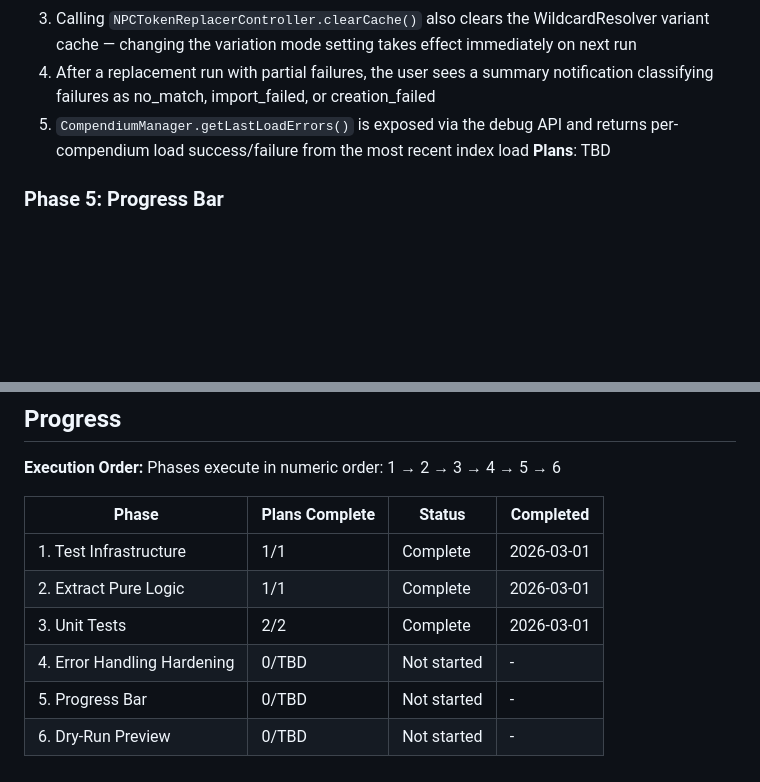
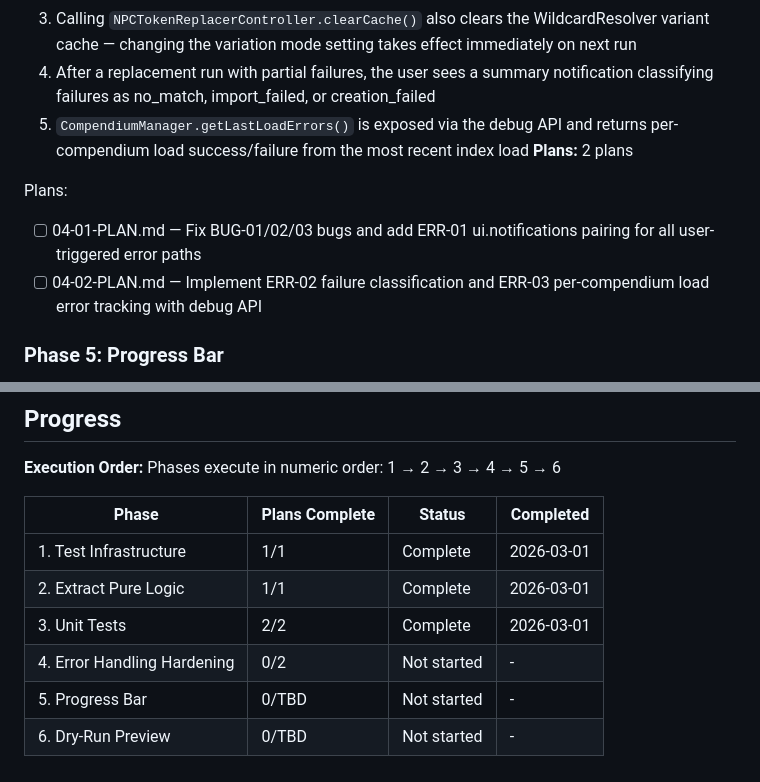
Before and after one commit to Aiacos/npc-token-replacer, a Markdown page: .planning/ROADMAP.md, 2 parts joined by grey strips. GitHub-like rendering; blank space fills up the shorter version.

Commit message:
docs(04-error-handling-hardening): create phase plan

```diff
--- a/.planning/ROADMAP.md
+++ b/.planning/ROADMAP.md
@@ -74,7 +74,11 @@ Plans:
   3. Calling `NPCTokenReplacerController.clearCache()` also clears the WildcardResolver variant cache — changing the variation mode setting takes effect immediately on next run
   4. After a replacement run with partial failures, the user sees a summary notification classifying failures as no_match, import_failed, or creation_failed
   5. `CompendiumManager.getLastLoadErrors()` is exposed via the debug API and returns per-compendium load success/failure from the most recent index load
-**Plans**: TBD
+**Plans:** 2 plans
+
+Plans:
+- [ ] 04-01-PLAN.md — Fix BUG-01/02/03 bugs and add ERR-01 ui.notifications pairing for all user-triggered error paths
+- [ ] 04-02-PLAN.md — Implement ERR-02 failure classification and ERR-03 per-compendium load error tracking with debug API
 
 ### Phase 5: Progress Bar
 **Goal**: Users see a live progress bar during multi-token replacement operations so they know the module is working and how far along it is
@@ -109,6 +113,6 @@ Phases execute in numeric order: 1 → 2 → 3 → 4 → 5 → 6
 | 1. Test Infrastructure | 1/1 | Complete | 2026-03-01 |
 | 2. Extract Pure Logic | 1/1 | Complete | 2026-03-01 |
 | 3. Unit Tests | 2/2 | Complete | 2026-03-01 |
-| 4. Error Handling Hardening | 0/TBD | Not started | - |
+| 4. Error Handling Hardening | 0/2 | Not started | - |
 | 5. Progress Bar | 0/TBD | Not started | - |
 | 6. Dry-Run Preview | 0/TBD | Not started | - |
```
Also changed, not shown: 2 other files.
